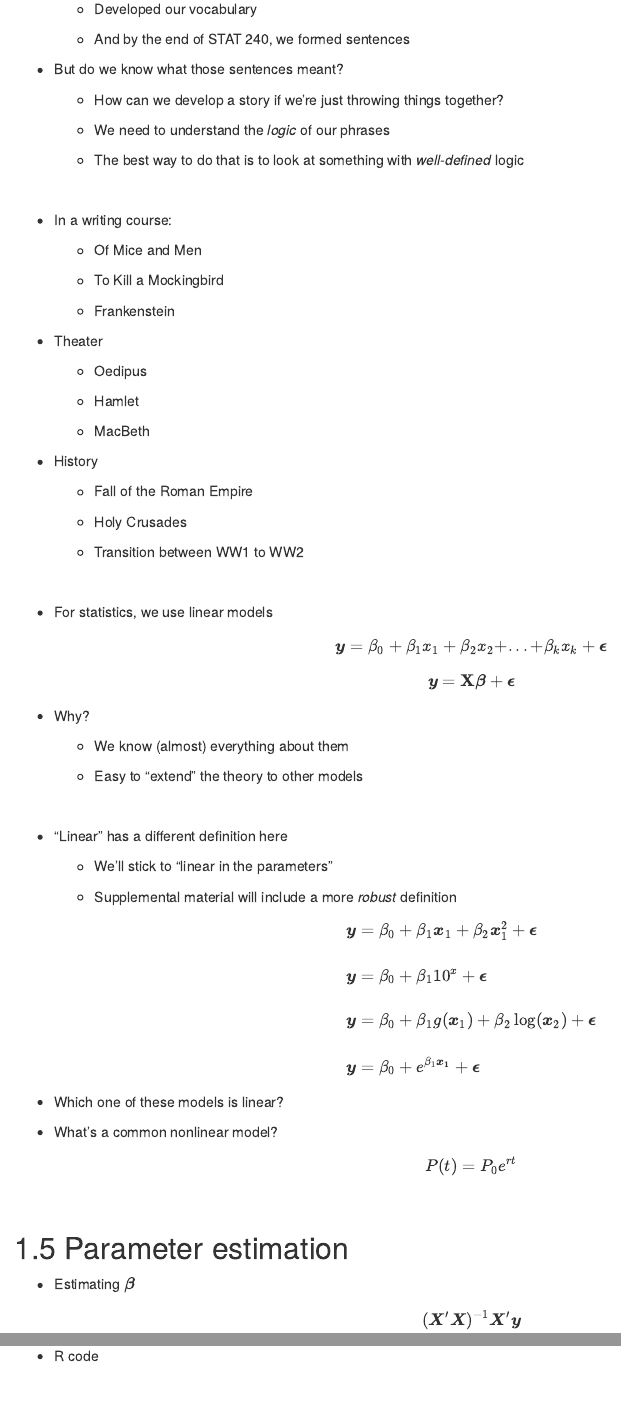
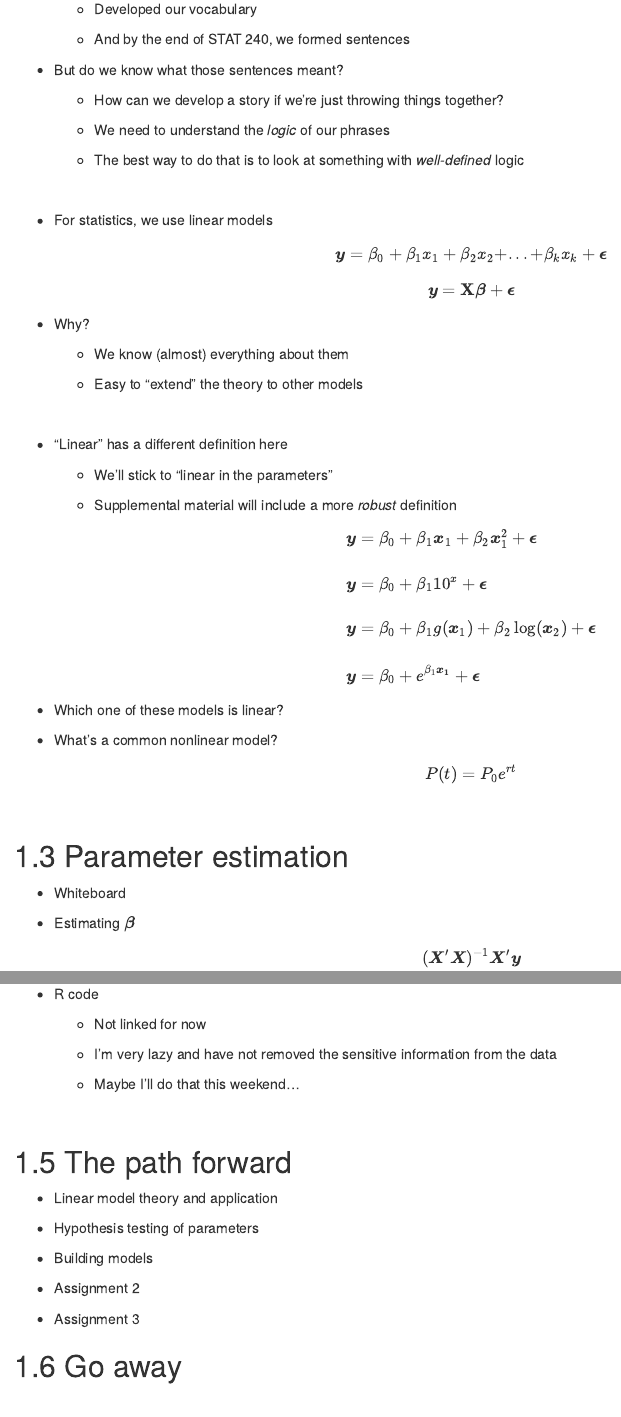
Before and after one commit to rmshksu/stat341-spring26, an R Markdown document (notes/book-src/06-model2.Rmd): the page in a window 1100 px wide, from 5500 px down before the commit and from 5130 px down after it, so that both start at the same text, and a second part further down, joined at a grey line. Rendered offline with R 4.5, knitr and Pandoc, with nearby package versions; drawn as R Markdown's standard HTML page in place of the format the file asks for; some code elsewhere in the file could not run offline.

Commit message:
update day 6

```diff
--- a/notes/book-src/06-model2.Rmd
+++ b/notes/book-src/06-model2.Rmd
@@ -381,32 +359,6 @@
 
 <br>
 
-- In a writing course:
-
-  - Of Mice and Men
-
-  - To Kill a Mockingbird
-
-  - Frankenstein
-
-- Theater
-
-  - Oedipus
-
-  - Hamlet
-
-  - MacBeth
-
-- History
-
-  - Fall of the Roman Empire
-
-  - Holy Crusades
-
-  - Transition between WW1 to WW2
-
-<br>
-
 - For statistics, we use linear models
 
 \[
@@ -454,6 +406,8 @@
 <br>
 
 ## Parameter estimation
+
+- Whiteboard
 
 - Estimating $\boldsymbol{\beta}$
 
@@ -551,6 +505,12 @@
 
 - R code
 
+    - Not linked for now
+
+    - I'm very lazy and have not removed the sensitive information from the data
+
+    - Maybe I'll do that this weekend...
+
 <br>
 
 ## The path forward
```
Also changed, not shown: notes/book-src/06-model2.Rmd (22 more changed lines), 2 other files.
